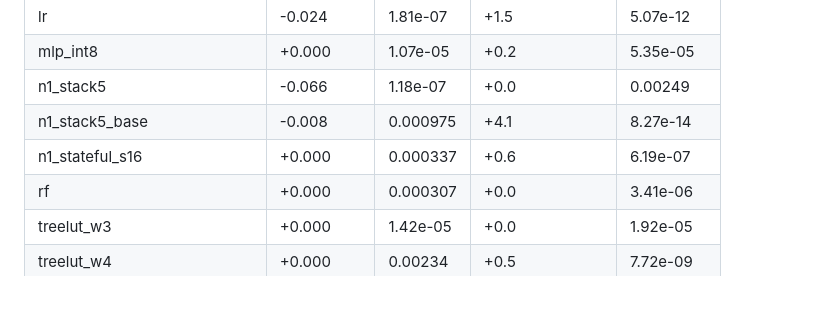
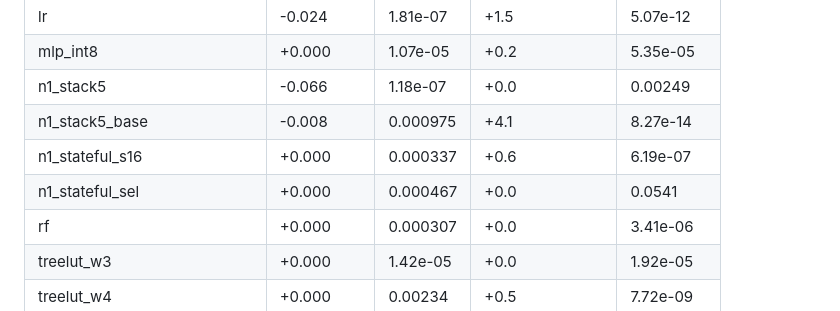
Before and after one commit to chaithr45/Final_year_proj, a Markdown page: results/tables/inner_cv_tests.md, the part around the change. Rendered like a GitHub page.

Commit message:
Inner-CV runs: n1_stateful_sel
Co-Authored-By: Claude Opus 5.5 <noreply@anthropic.com>
Claude-Session: https://claude.ai/code/session_01G46rBjdYMikCEbPoXx27YX

```diff
--- a/results/tables/inner_cv_tests.md
+++ b/results/tables/inner_cv_tests.md
@@ -29,6 +29,7 @@
 | n1_stack5 | -0.066 | 1.18e-07 | +0.0 | 0.00249 |
 | n1_stack5_base | -0.008 | 0.000975 | +4.1 | 8.27e-14 |
 | n1_stateful_s16 | +0.000 | 0.000337 | +0.6 | 6.19e-07 |
+| n1_stateful_sel | +0.000 | 0.000467 | +0.0 | 0.0541 |
 | rf | +0.000 | 0.000307 | +0.0 | 3.41e-06 |
 | treelut_w3 | +0.000 | 1.42e-05 | +0.0 | 1.92e-05 |
 | treelut_w4 | +0.000 | 0.00234 | +0.5 | 7.72e-09 |
```
Also changed, not shown: results/tables/inner_cv.md (+1 -0 lines), results/tables/m5_ablation.md (added, +7 -0 lines), results/figures/pareto_inner_cv.png, 9 other files.
